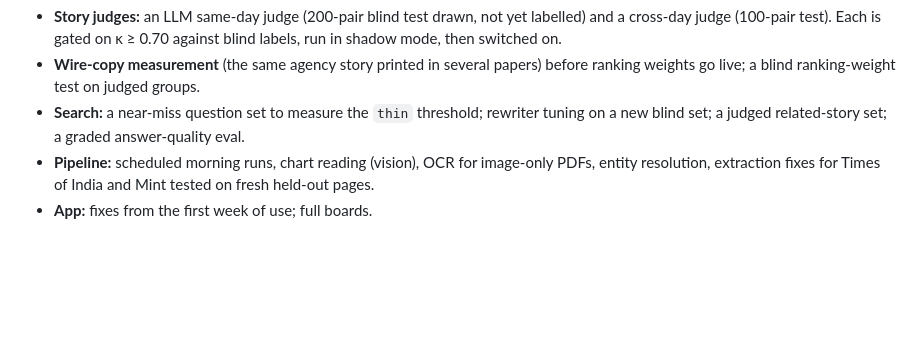
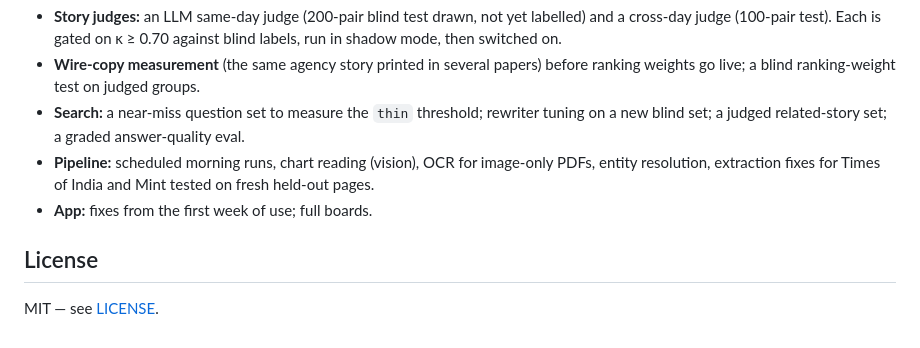
Before and after one commit to Kunaalg16/news-intelligence, a Markdown page: README.md, the part around the change. Drawn GitHub-style; blank space fills up the shorter version.

Commit message:
README: add License section (MIT)

```diff
--- a/README.md
+++ b/README.md
@@ -176,3 +176,7 @@ launch/start.sh                                # starts the embedding service an
 - **Search:** a near-miss question set to measure the `thin` threshold; rewriter tuning on a new blind set; a judged related-story set; a graded answer-quality eval.
 - **Pipeline:** scheduled morning runs, chart reading (vision), OCR for image-only PDFs, entity resolution, extraction fixes for Times of India and Mint tested on fresh held-out pages.
 - **App:** fixes from the first week of use; full boards.
+
+## License
+
+MIT — see [LICENSE](LICENSE).
```
